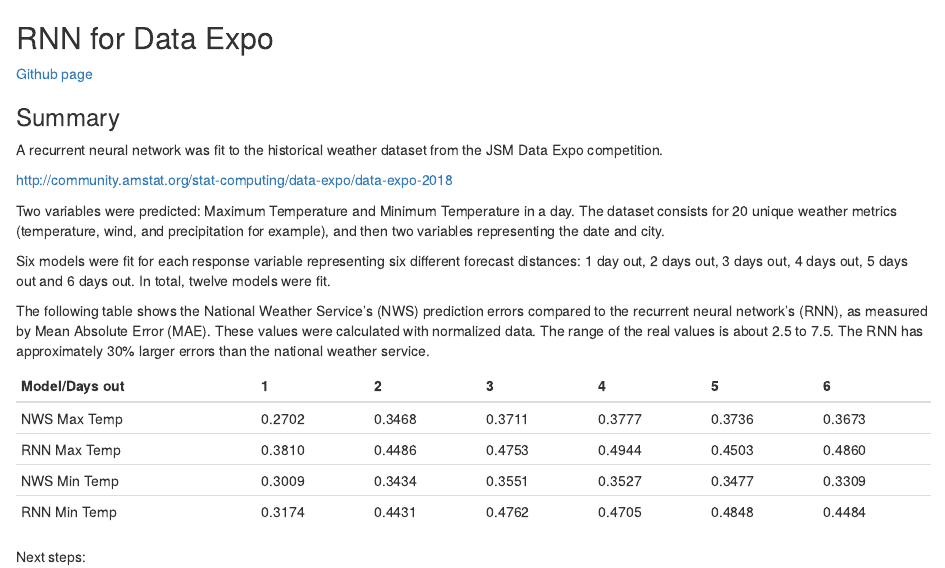
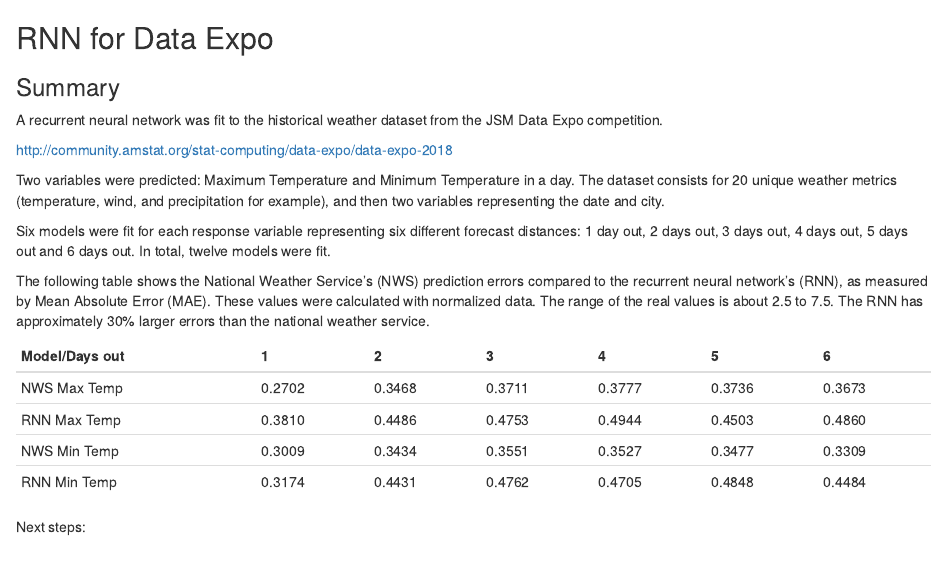
Before and after one commit to darrenkeeley/weather_rnn, an R Markdown document (temperature dl model.Rmd): the page in a window 1100 px wide, from its top. Rendered offline with R 4.5, knitr and Pandoc, with nearby package versions.

Commit message:
Update temperature dl model.Rmd

```diff
--- a/temperature dl model.Rmd
+++ b/temperature dl model.Rmd
@@ -1,7 +1,4 @@
 ## RNN for Data Expo
-
-<a target="_blank" href=https://github.com/darrenkeeley/weather_rnn.git>Github page</a>
-<br>
 
 ### Summary
 
```
